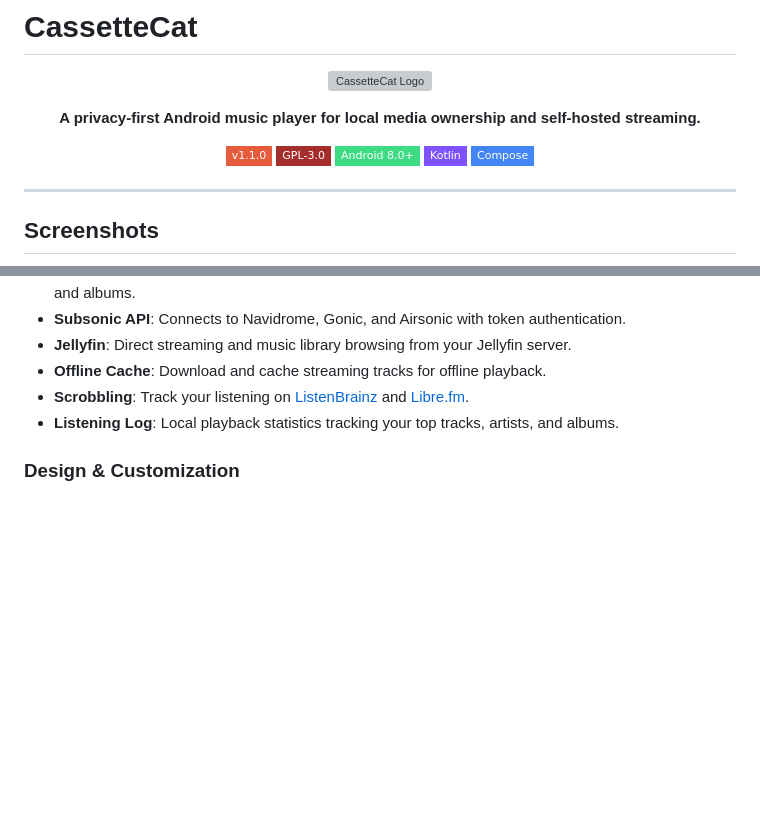
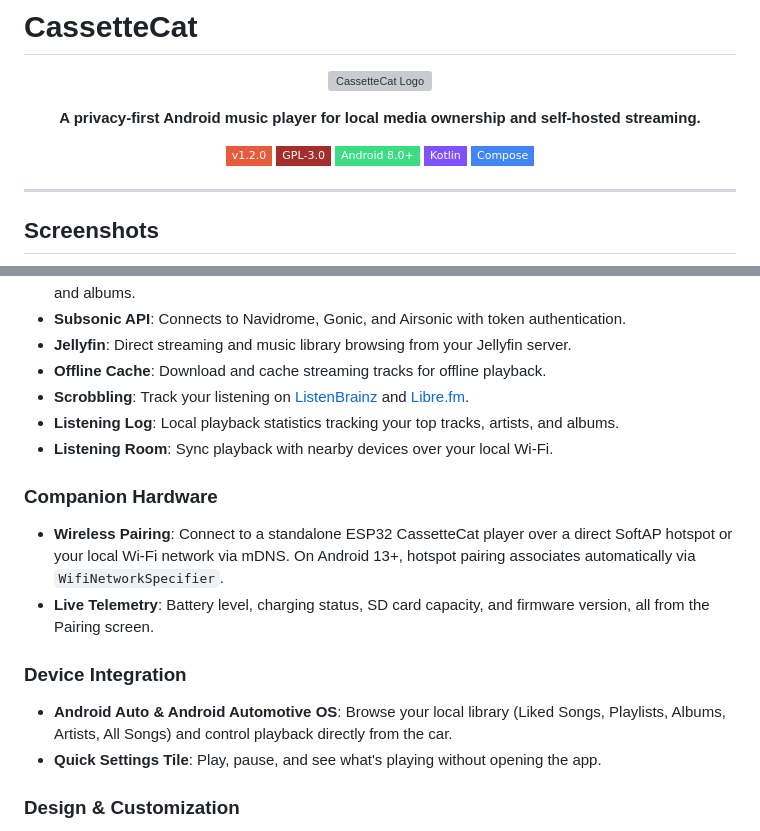
Before and after one commit to samyyy2311/CassetteCat, a Markdown page: README.md, 2 parts joined by grey strips. Drawn GitHub-style; badges without logos; blank space fills up the shorter version; grey boxes are pictures that could not be loaded.

Commit message:
docs: add Companion Hardware and Device Integration sections, bump version badge to v1.2.0

```diff
--- a/README.md
+++ b/README.md
@@ -9,7 +9,7 @@
 </p>
 
 <p align="center">
-  <a href="CHANGELOG.md"><img src="https://img.shields.io/badge/v1.1.0-E55B3C?style=flat-square&logo=git&logoColor=white" alt="v1.1.0" /></a>
+  <a href="CHANGELOG.md"><img src="https://img.shields.io/badge/v1.2.0-E55B3C?style=flat-square&logo=git&logoColor=white" alt="v1.2.0" /></a>
   <a href="LICENSE"><img src="https://img.shields.io/badge/GPL--3.0-A42E2B?style=flat-square&logo=gnu&logoColor=white" alt="GPL-3.0" /></a>
   <a href="https://developer.android.com"><img src="https://img.shields.io/badge/Android%208.0+-3DDC84?style=flat-square&logo=android&logoColor=white" alt="Android" /></a>
   <a href="https://kotlinlang.org"><img src="https://img.shields.io/badge/Kotlin-7F52FF?style=flat-square&logo=kotlin&logoColor=white" alt="Kotlin" /></a>
@@ -60,6 +60,15 @@
 - **Offline Cache**: Download and cache streaming tracks for offline playback.
 - **Scrobbling**: Track your listening on [ListenBrainz](https://listenbrainz.org) and [Libre.fm](https://libre.fm).
 - **Listening Log**: Local playback statistics tracking your top tracks, artists, and albums.
+- **Listening Room**: Sync playback with nearby devices over your local Wi-Fi.
+
+### Companion Hardware
+- **Wireless Pairing**: Connect to a standalone ESP32 CassetteCat player over a direct SoftAP hotspot or your local Wi-Fi network via mDNS. On Android 13+, hotspot pairing associates automatically via `WifiNetworkSpecifier`.
+- **Live Telemetry**: Battery level, charging status, SD card capacity, and firmware version, all from the Pairing screen.
+
+### Device Integration
+- **Android Auto & Android Automotive OS**: Browse your local library (Liked Songs, Playlists, Albums, Artists, All Songs) and control playback directly from the car.
+- **Quick Settings Tile**: Play, pause, and see what's playing without opening the app.
 
 ### Design & Customization
 - **Curated Theme Accents**: 6 dynamic color palettes — *Record Red*, *Cassette Amber*, *Electric Cyan*, *Neon Emerald*, *Tape Magenta*, and *Monochrome Silver*.
```
